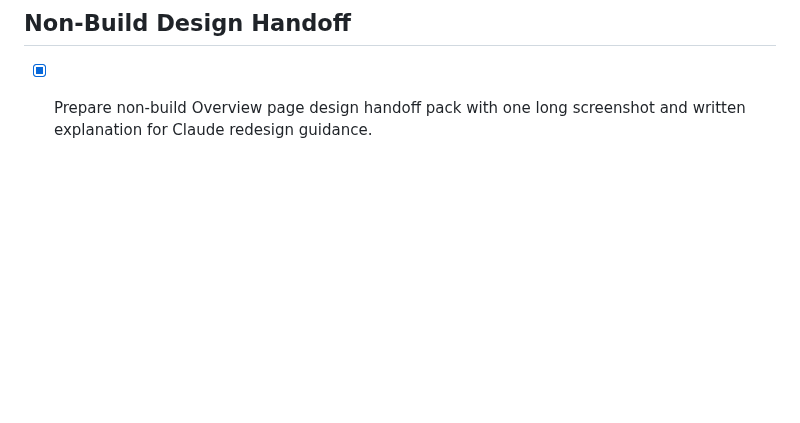
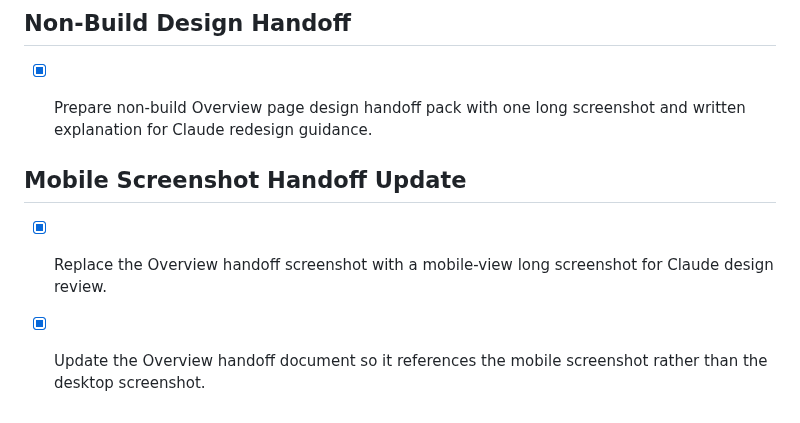
Before and after one commit to RaphaelPDC1/six-plus-one-challenge, a Markdown page: todo.md, the part around the change. GitHub-like rendering; blank space fills up the shorter version.

```diff
--- a/todo.md
+++ b/todo.md
@@ -1089,3 +1089,8 @@ User priority: the Warden should read the room, find tensions between words and
 
 ## Non-Build Design Handoff
 - [x] Prepare non-build Overview page design handoff pack with one long screenshot and written explanation for Claude redesign guidance.
+
+
+## Mobile Screenshot Handoff Update
+- [x] Replace the Overview handoff screenshot with a mobile-view long screenshot for Claude design review.
+- [x] Update the Overview handoff document so it references the mobile screenshot rather than the desktop screenshot.
```
Also changed, not shown: handoff/overview-page-claude-handoff.md (+3 -3 lines), overview_handoff_observation_notes.md (+6 -0 lines), handoff/local-mobile-test.png (added), handoff/overview-page-mobile-long-screenshot.png (added), 9 other files.
